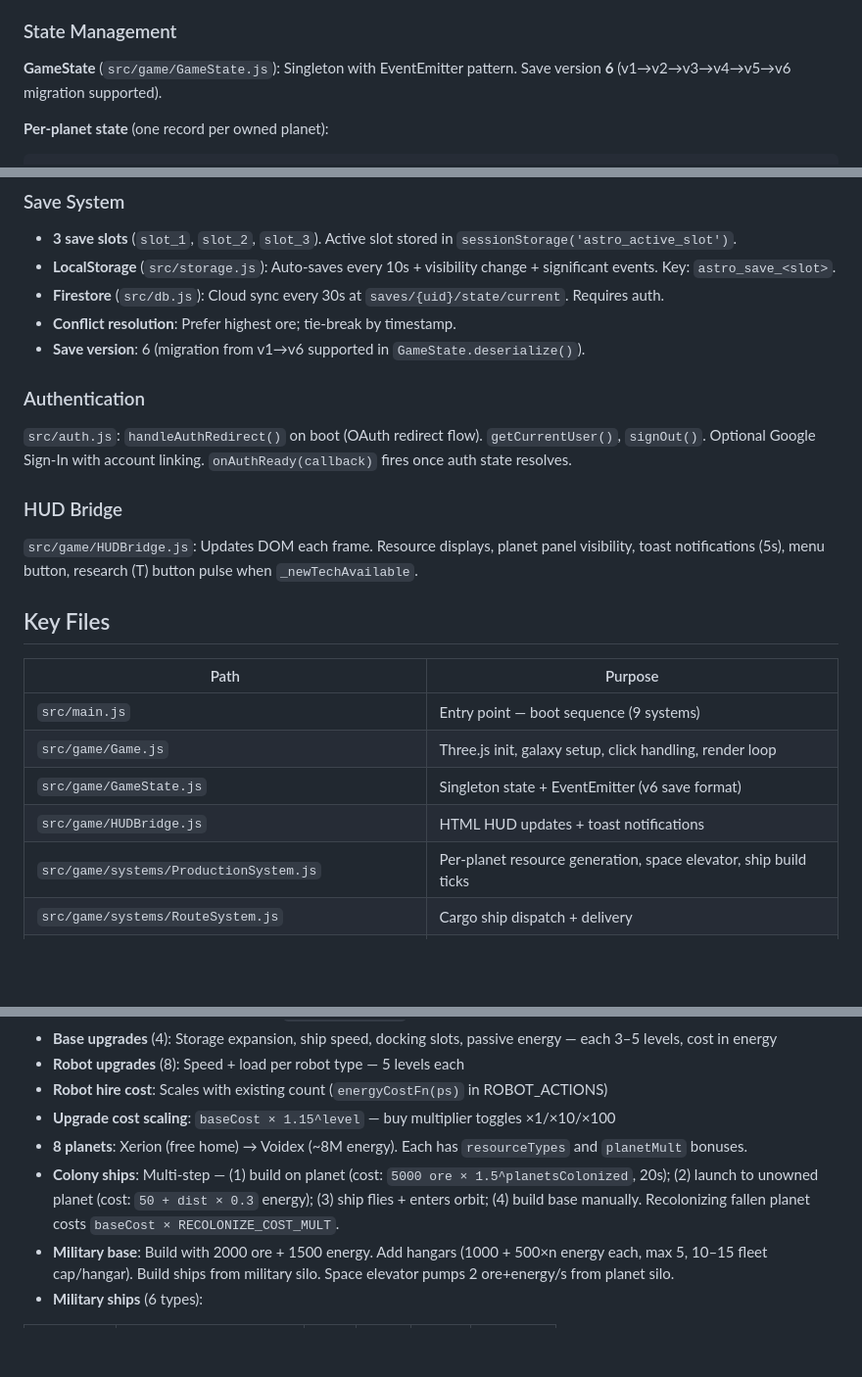
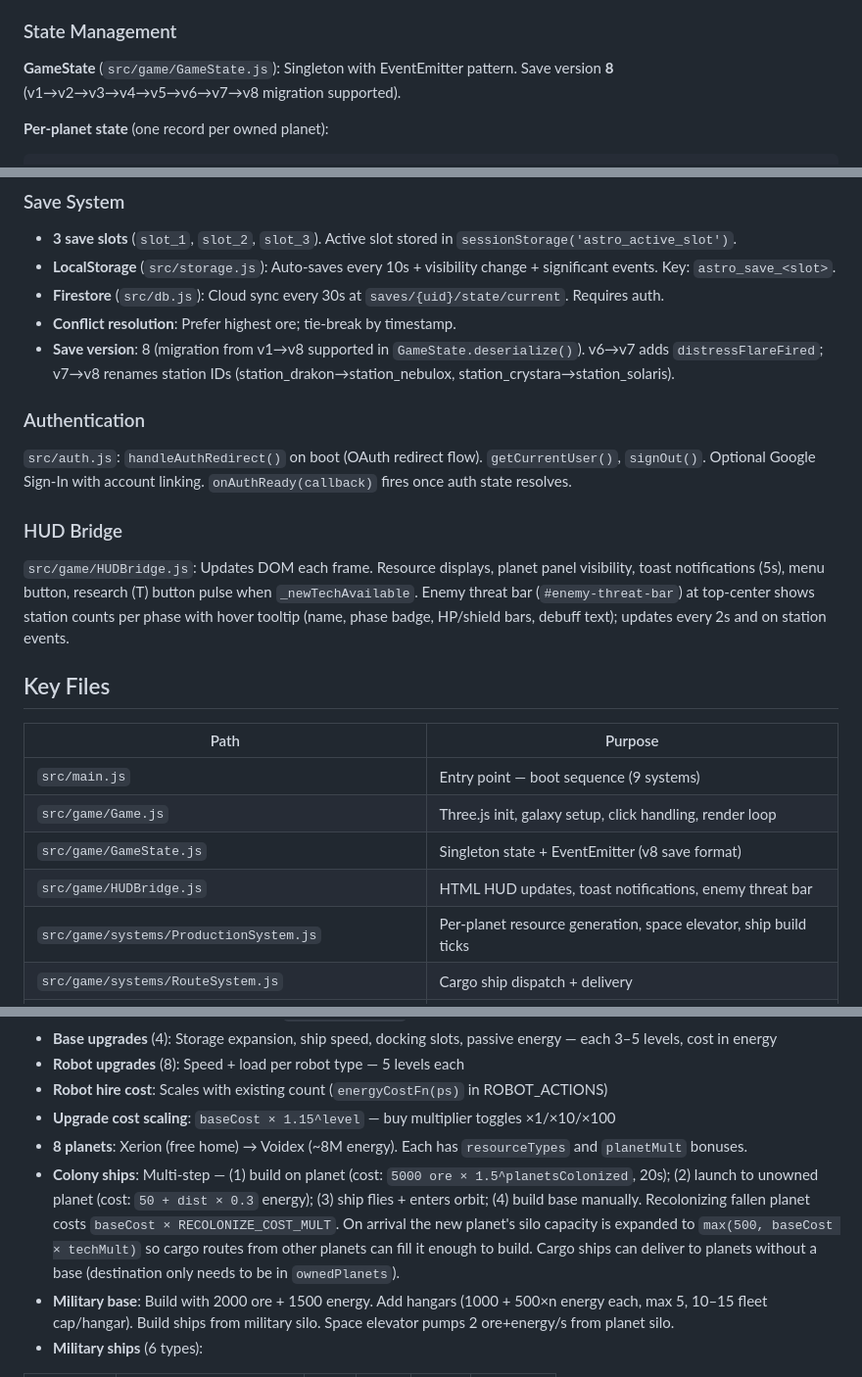
Before and after one commit to pattidatti/astro, a Markdown page: CLAUDE.md, 3 parts joined by grey strips. Shown at 98% size. Drawn GitHub-style; blank space fills up the shorter version.

Commit message:
Update CLAUDE.md: save version 8, threat bar, colony ship silo
- Save version bumped to 8 with migration notes (v6→v7: distressFlareFired,
  v7→v8: station ID renames)
- HUDBridge section updated to describe the new enemy threat bar
- Key files table updated (v6→v8, HUDBridge description)
- Colony ships mechanics updated: documents the silo capacity expansion
  and confirms cargo ships can deliver to pre-base planets

https://claude.ai/code/session_01GJ9sFHnSzJ7umX2CDHLf6i

````diff
--- a/CLAUDE.md
+++ b/CLAUDE.md
@@ -70,7 +70,7 @@ Tab visibility: `animationLoop.stop()` on `visibilitychange → hidden`; 200ms C
 
 ### State Management
 
-**GameState** (`src/game/GameState.js`): Singleton with EventEmitter pattern. Save version **6** (v1→v2→v3→v4→v5→v6 migration supported).
+**GameState** (`src/game/GameState.js`): Singleton with EventEmitter pattern. Save version **8** (v1→v2→v3→v4→v5→v6→v7→v8 migration supported).
 
 **Per-planet state** (one record per owned planet):
 ```js
@@ -260,7 +260,7 @@ Dynamic near/far planes: d < 20 → 0.05/500, d < 80 → 0.1/1000, else → 1.0/
 - **LocalStorage** (`src/storage.js`): Auto-saves every 10s + visibility change + significant events. Key: `astro_save_<slot>`.
 - **Firestore** (`src/db.js`): Cloud sync every 30s at `saves/{uid}/state/current`. Requires auth.
 - **Conflict resolution**: Prefer highest ore; tie-break by timestamp.
-- **Save version**: 6 (migration from v1→v6 supported in `GameState.deserialize()`).
+- **Save version**: 8 (migration from v1→v8 supported in `GameState.deserialize()`). v6→v7 adds `distressFlareFired`; v7→v8 renames station IDs (station_drakon→station_nebulox, station_crystara→station_solaris).
 
 ### Authentication
 
@@ -268,7 +268,7 @@ Dynamic near/far planes: d < 20 → 0.05/500, d < 80 → 0.1/1000, else → 1.0/
 
 ### HUD Bridge
 
-`src/game/HUDBridge.js`: Updates DOM each frame. Resource displays, planet panel visibility, toast notifications (5s), menu button, research (T) button pulse when `_newTechAvailable`.
+`src/game/HUDBridge.js`: Updates DOM each frame. Resource displays, planet panel visibility, toast notifications (5s), menu button, research (T) button pulse when `_newTechAvailable`. Enemy threat bar (`#enemy-threat-bar`) at top-center shows station counts per phase with hover tooltip (name, phase badge, HP/shield bars, debuff text); updates every 2s and on station events.
 
 ## Key Files
 
@@ -276,8 +276,8 @@ Dynamic near/far planes: d < 20 → 0.05/500, d < 80 → 0.1/1000, else → 1.0/
 |------|---------|
 | `src/main.js` | Entry point — boot sequence (9 systems) |
 | `src/game/Game.js` | Three.js init, galaxy setup, click handling, render loop |
-| `src/game/GameState.js` | Singleton state + EventEmitter (v6 save format) |
-| `src/game/HUDBridge.js` | HTML HUD updates + toast notifications |
+| `src/game/GameState.js` | Singleton state + EventEmitter (v8 save format) |
+| `src/game/HUDBridge.js` | HTML HUD updates, toast notifications, enemy threat bar |
 | `src/game/systems/ProductionSystem.js` | Per-planet resource generation, space elevator, ship build ticks |
 | `src/game/systems/RouteSystem.js` | Cargo ship dispatch + delivery |
 | `src/game/systems/ThreatSystem.js` | Enemy invasion wave scheduling + difficulty scaling |
@@ -373,7 +373,7 @@ If `VITE_FIREBASE_PROJECT_ID` is missing, the game runs in **offline-only mode**
 - **Robot hire cost**: Scales with existing count (`energyCostFn(ps)` in ROBOT_ACTIONS)
 - **Upgrade cost scaling**: `baseCost × 1.15^level` — buy multiplier toggles ×1/×10/×100
 - **8 planets**: Xerion (free home) → Voidex (~8M energy). Each has `resourceTypes` and `planetMult` bonuses.
-- **Colony ships**: Multi-step — (1) build on planet (cost: `5000 ore × 1.5^planetsColonized`, 20s); (2) launch to unowned planet (cost: `50 + dist × 0.3` energy); (3) ship flies + enters orbit; (4) build base manually. Recolonizing fallen planet costs `baseCost × RECOLONIZE_COST_MULT`.
+- **Colony ships**: Multi-step — (1) build on planet (cost: `5000 ore × 1.5^planetsColonized`, 20s); (2) launch to unowned planet (cost: `50 + dist × 0.3` energy); (3) ship flies + enters orbit; (4) build base manually. Recolonizing fallen planet costs `baseCost × RECOLONIZE_COST_MULT`. On arrival the new planet's silo capacity is expanded to `max(500, baseCost × techMult)` so cargo routes from other planets can fill it enough to build. Cargo ships can deliver to planets without a base (destination only needs to be in `ownedPlanets`).
 - **Military base**: Build with 2000 ore + 1500 energy. Add hangars (1000 + 500×n energy each, max 5, 10–15 fleet cap/hangar). Build ships from military silo. Space elevator pumps 2 ore+energy/s from planet silo.
 - **Military ships** (6 types):
 
````
